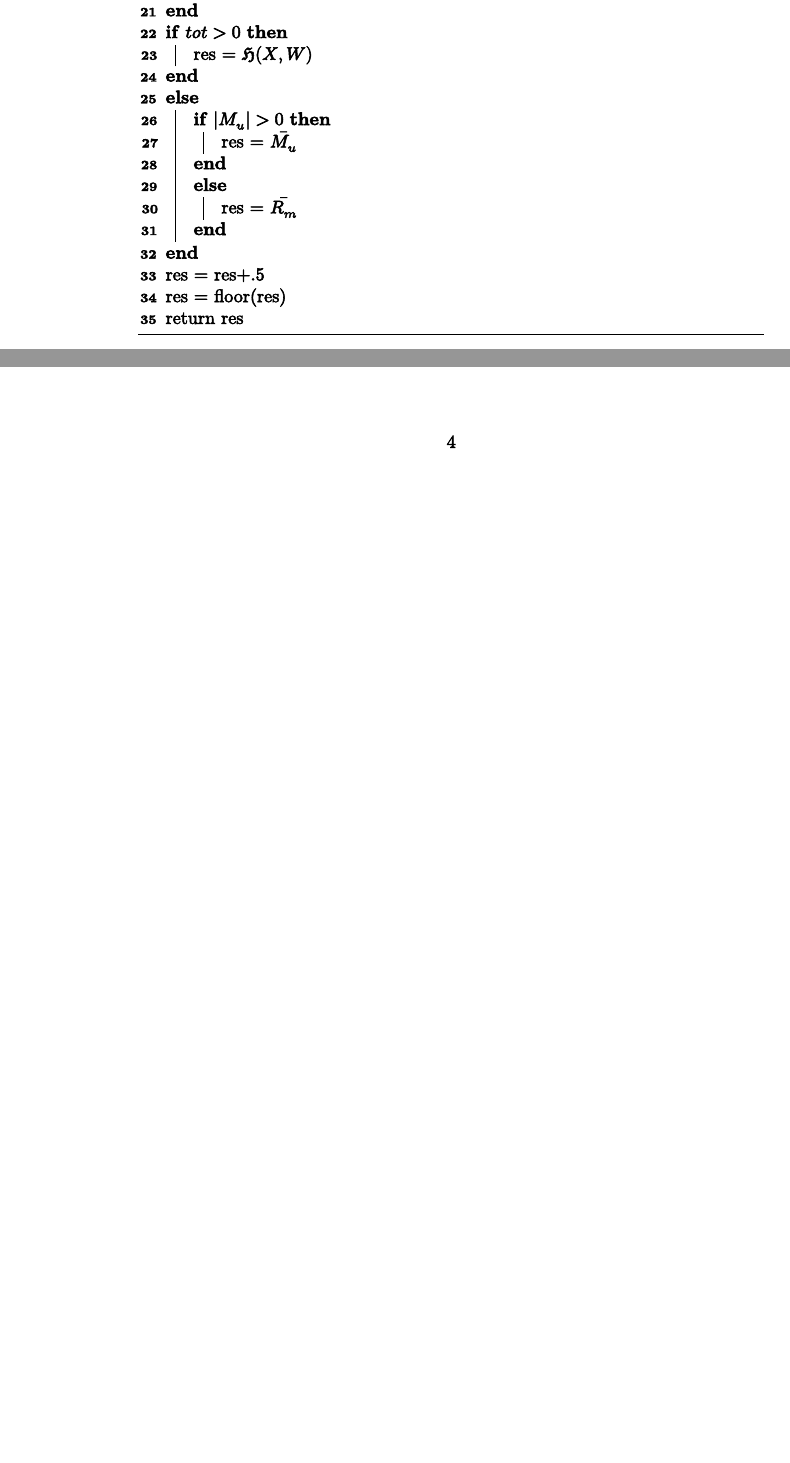
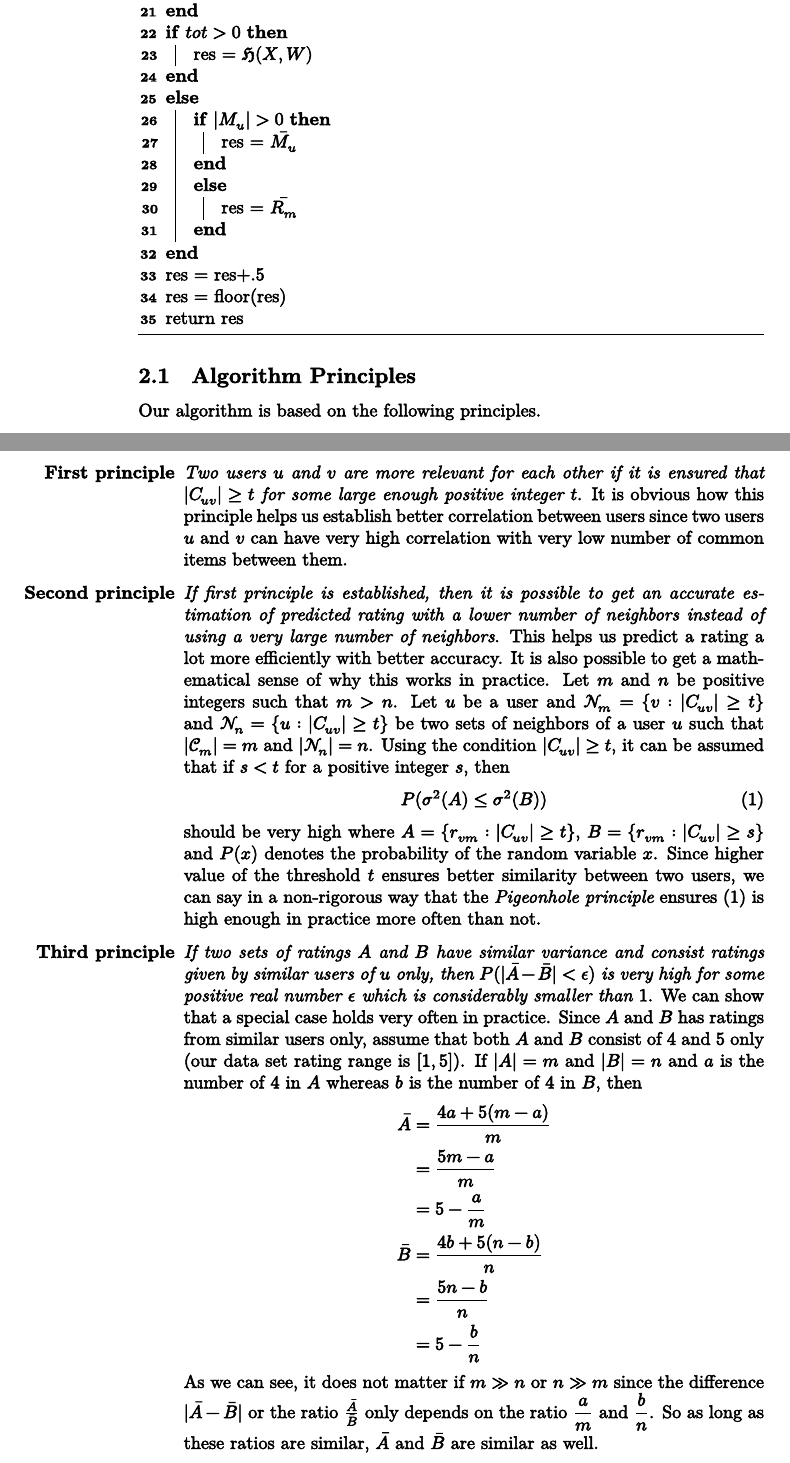
Before and after one commit to proafxin/asyer, a LaTeX paper (paper.tex): two parts of pages 3 and 4 of 9 before the commit and two parts of pages 3 and 4 of 10 after it, joined at a grey line, cut so that both start at the same text, the shorter picture padded with empty space. Compiled offline with XeLaTeX.

Commit message:
updated paper

```diff
--- a/paper.tex
+++ b/paper.tex
@@ -74,6 +74,32 @@
 			return res
 			\caption{Algorithm to predict rating}
 		\end{algorithm}
+	\subsection{Algorithm Principles}
+	Our algorithm is based on the following principles.
+		\begin{enumerate}
+			\item[\bfseries First principle] \textit{Two users $u$ and $v$ are more relevant for each other if it is ensured that $|C_{uv}|\geq t$ for some large enough positive integer $t$}. It is obvious how this principle helps us establish better correlation between users since two users $u$ and $v$ can have very high correlation with very low number of common items between them.
+			\item[\bfseries Second principle] \textit{If first principle is established, then it is possible to get an accurate estimation of predicted rating with a lower number of neighbors instead of using a very large number of neighbors}. This helps us predict a rating a lot more efficiently with better accuracy. It is also possible to get a mathematical sense of why this works in practice. Let $m$ and $n$ be positive integers such that $m>n$. Let $u$ be a user and $\mathcal{N}_{m}=\{v:|C_{uv}|\geq t\}$ and $\mathcal{N}_{n}=\{u:|C_{uv}|\geq t\}$ be two sets of neighbors of a user $u$ such that $|\mathcal{C}_{m}|=m$ and $|\mathcal{N}_{n}|=n$. Using the condition $|C_{uv}|\geq t$, it can be assumed that if $s<t$ for a positive integer $s$, then
+				\begin{align}
+					P(\sigma^{2}(A)
+						& \leq \sigma^{2}(B))\label{eqn:secprin}
+				\end{align}
+			should be very high where $A=\{r_{vm}:|C_{uv}|\geq t\}$, $B=\{r_{vm}:|C_{uv}|\geq s\}$ and $P(x)$ denotes the probability of the random variable $x$. Since higher value of the threshold $t$ ensures better similarity between two users, we can say in a non-rigorous way that the \textit{Pigeonhole principle} ensures \eqref{eqn:secprin} is high enough in practice more often than not.
+			\item[\bfseries Third principle] \textit{If two sets of ratings $A$ and $B$ have similar variance and consist ratings given by similar users of $u$ only, then $P(|\bar{A}-\bar{B}|<\epsilon)$ is very high for some positive real number $\epsilon$ which is considerably smaller than $1$}. We can show that a special case holds very often in practice. Since $A$ and $B$ has ratings from similar users only, assume that both $A$ and $B$ consist of $4$ and $5$ only (our data set rating range is $[1,5]$). If $|A|=m$ and $|B|=n$ and $a$ is the number of $4$ in $A$ whereas $b$ is the number of $4$ in $B$, then
+				\begin{align*}
+					\bar{A}
+						& = \dfrac{4a+5(m-a)}{m}\\
+						& = \dfrac{5m-a}{m}\\
+						& = 5-\dfrac{a}{m}\\
+					\bar{B}
+						& = \dfrac{4b+5(n-b)}{n}\\
+						& = \dfrac{5n-b}{n}\\
+						& = 5-\dfrac{b}{n}
+				\end{align*}
+			As we can see, it does not matter if $m\gg n$ or $n\gg m$ since the difference $|\bar{A}-\bar{B}|$ or the ratio $\frac{\bar{A}}{\bar{B}}$ only depends on the ratio $\dfrac{a}{m}$ and $\dfrac{b}{n}$. So as long as these ratios are similar, $\bar{A}$ and $\bar{B}$ are similar as well.
+		\end{enumerate}\clearpage
+	\section{Results}
+	We show the results of our algorithm on the Movielens 1 million data set and backup our claims with empirical evidence below.
+
 	\foreach \x in {10,20,30,50,100}
 	{
 		\foreach\y in {7,8,9}{
```
Also changed, not shown: paper.pdf.
